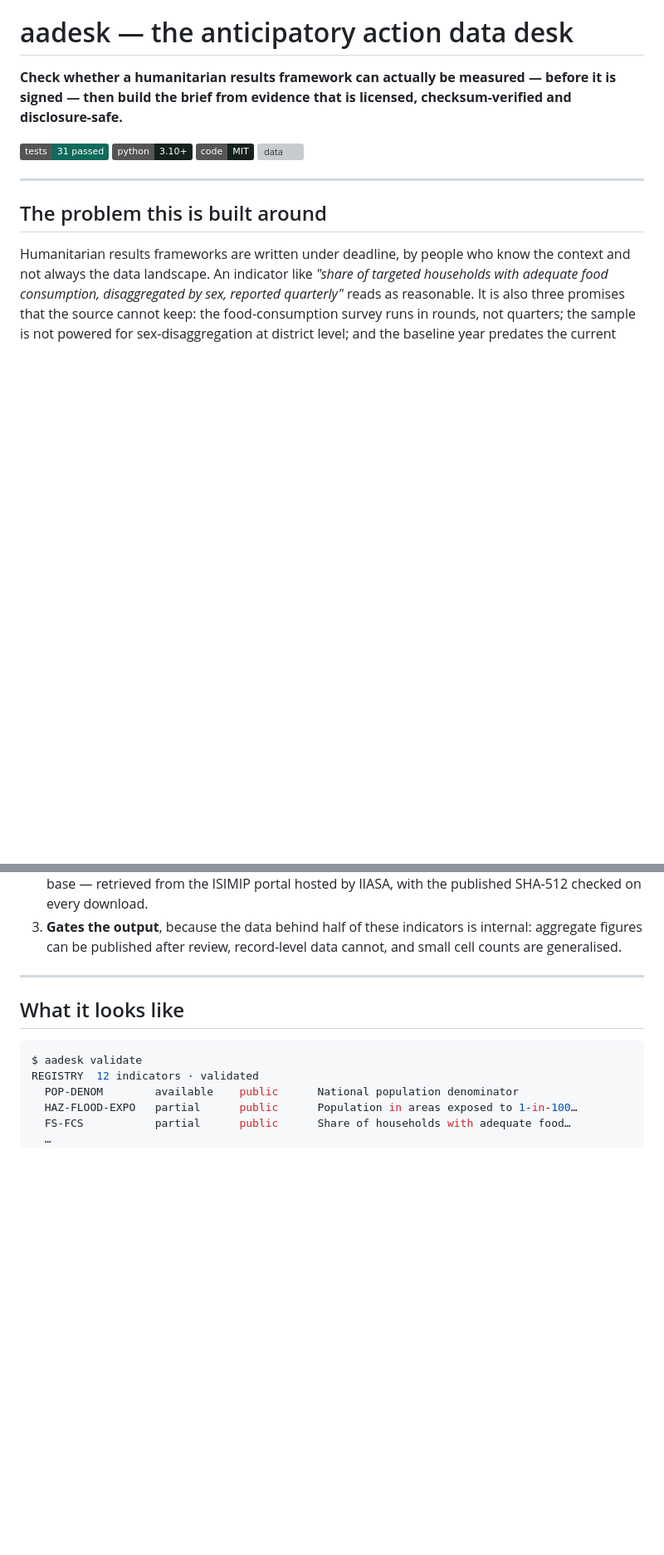
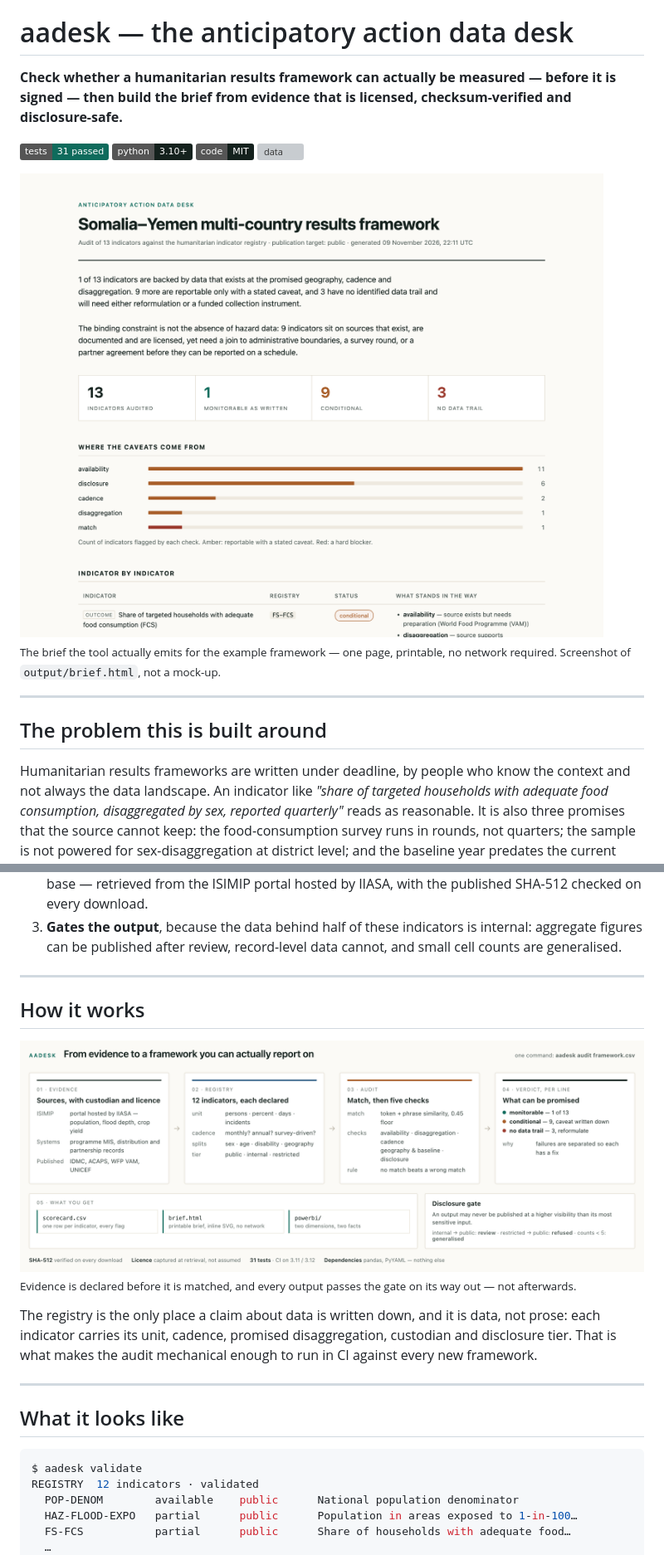
Before and after one commit to caoqyqianyi/Can-Humanitarian-Action-Be-Measured, a Markdown page: README.md, 2 parts joined by grey strips. Shown at 83% size. Rendered like a GitHub page; pictures changed too: assets/brief-header.png (added), assets/pipeline.png (added); badges without logos; blank space fills up the shorter version; grey boxes are pictures that could not be loaded.

```diff
--- a/README.md
+++ b/README.md
@@ -6,6 +6,10 @@
 ![python](https://img.shields.io/badge/python-3.10%2B-14211d)
 ![licence](https://img.shields.io/badge/code-MIT-14211d)
 ![data](https://img.shields.io/badge/data-ISIMIP%20%2F%20IIASA-a85e29)
+
+<img src="assets/brief-header.png" alt="The generated brief: Somalia–Yemen multi-country results framework, 13 indicators audited, 1 monitorable, 9 conditional, 3 with no data trail, plus a breakdown of where the caveats come from" width="940">
+
+<sub>The brief the tool actually emits for the example framework — one page, printable, no network required. Screenshot of `output/brief.html`, not a mock-up.</sub>
 
 ---
 
@@ -34,6 +38,19 @@ measurement — or as an indicator quietly dropped and never mentioned again.
 3. **Gates the output**, because the data behind half of these indicators is
    internal: aggregate figures can be published after review, record-level
    data cannot, and small cell counts are generalised.
+
+---
+
+## How it works
+
+<img src="assets/pipeline.png" alt="Pipeline: evidence sources with custodian and licence, a 12-indicator registry, a matcher and five checks, then a per-line verdict; below, the three outputs and the disclosure gate" width="1000">
+
+<sub>Evidence is declared before it is matched, and every output passes the gate on its way out — not afterwards.</sub>
+
+The registry is the only place a claim about data is written down, and it is data,
+not prose: each indicator carries its unit, cadence, promised disaggregation, custodian
+and disclosure tier. That is what makes the audit mechanical enough to run in CI
+against every new framework.
 
 ---
 
```
Also changed, not shown: other parts of README.md (+36 -0 lines), assets/brief-chart.png (added), assets/brief-table.png (added), 5 other files.
